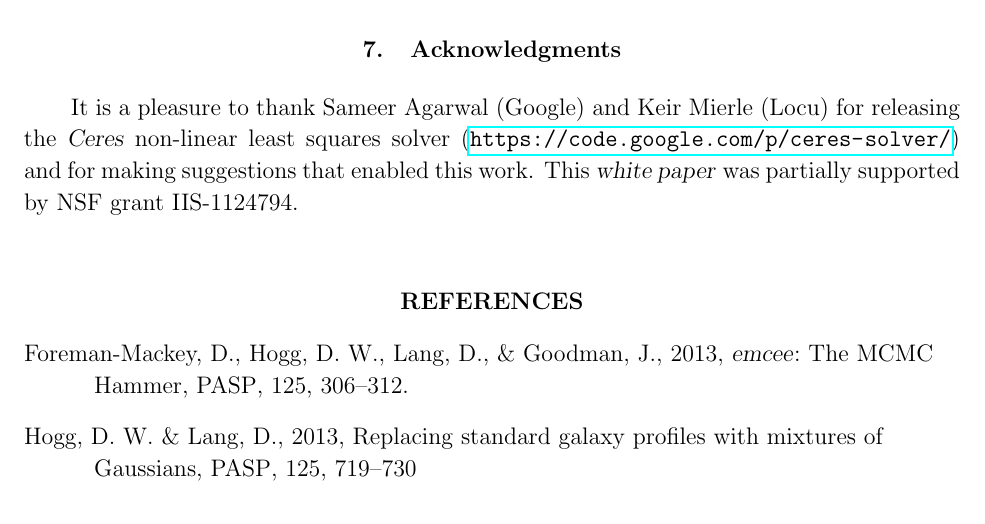
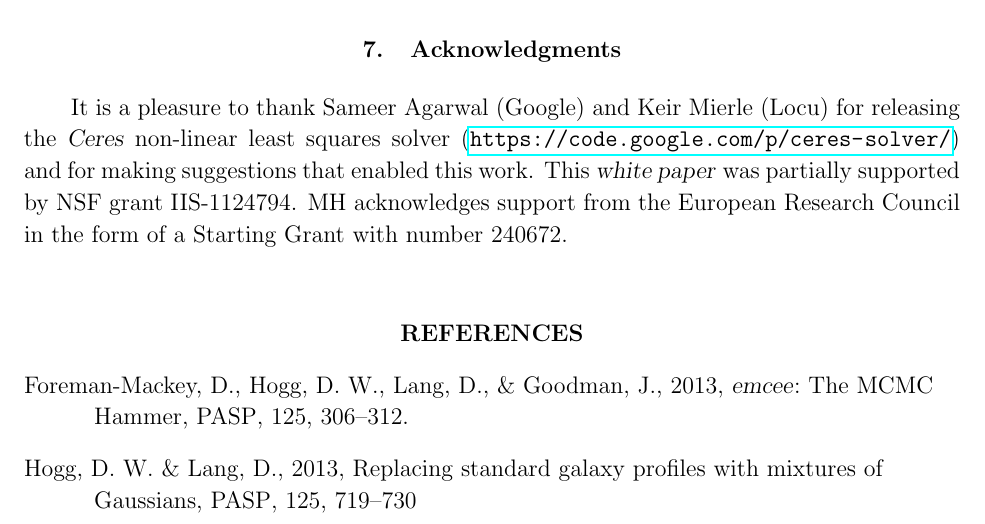
Before and after one commit to davidwhogg/SaveKepler, a LaTeX paper (whitepaper/sk.tex): part of page 10 of 11, cut so that both start at the same text. Compiled offline with pdfLaTeX.

Commit message:
Added acknowledgement

```diff
--- a/whitepaper/sk.tex
+++ b/whitepaper/sk.tex
@@ -497,7 +497,10 @@ It is a pleasure to thank Sameer Agarwal (Google) and Keir Mierle
 (Locu) for releasing the \project{Ceres} non-linear least squares
 solver (\url{https://code.google.com/p/ceres-solver/}) and for making
 suggestions that enabled this work.  This \documentname\ was partially
-supported by NSF grant IIS-1124794.
+supported by NSF grant IIS-1124794. MH acknowledges support from the
+European Research Council in the form of a Starting Grant with number
+240672.
+
 
 % ---
 % despite what astronomers say, let's put titles in the references
```
